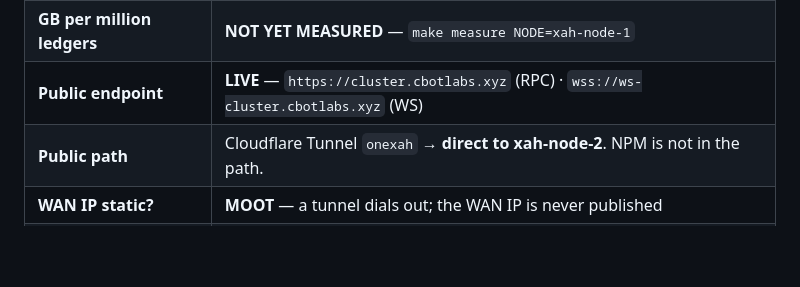
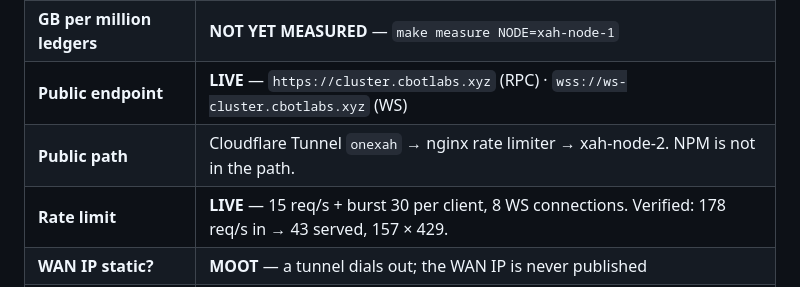
Before and after one commit to Cbot-XRPL/Xahau-Hub, a Markdown page: README.md, the part around the change. Drawn GitHub-style; blank space fills up the shorter version.

Commit message:
Rate limiter live on the public endpoint
Verified against the real URL rather than the LAN port: 200 requests at
~178 req/s produced 43 served and 157 throttled, which is burst 30 plus
15/s over the 1.1s the run took — the configured shape, not an
approximation of it. The node stayed full with load_factor 1 throughout.

nginx logs confirm the chain resolves correctly end to end:
  107.135.54.114 "POST / HTTP/1.1" 200 34 rt=0.001 via=192.168.1.176

The real client on the left, the cloudflared hop on the right. That is
the distinction the whole design rests on — limiting on `via` would have
been one bucket for the internet.

Co-Authored-By: Claude Opus 5 (1M context) <noreply@anthropic.com>

```diff
--- a/README.md
+++ b/README.md
@@ -50,7 +50,8 @@ make guards      # 35 assertions. Fails the build if a guard stops refusing.
 | **Provisioned** | 1496 GiB of 1752 GiB — **~256 GiB unprovisioned reserve, no overcommit** |
 | **GB per million ledgers** | **NOT YET MEASURED** — `make measure NODE=xah-node-1` |
 | **Public endpoint** | **LIVE** — `https://cluster.cbotlabs.xyz` (RPC) · `wss://ws-cluster.cbotlabs.xyz` (WS) |
-| **Public path** | Cloudflare Tunnel `onexah` → **direct to xah-node-2**. NPM is not in the path. |
+| **Public path** | Cloudflare Tunnel `onexah` → nginx rate limiter → xah-node-2. NPM is not in the path. |
+| **Rate limit** | **LIVE** — 15 req/s + burst 30 per client, 8 WS connections. Verified: 178 req/s in → 43 served, 157 × 429. |
 | **WAN IP static?** | **MOOT** — a tunnel dials out; the WAN IP is never published |
 | **Upload bandwidth** | **UNKNOWN — still the open question before going public** |
 
```
